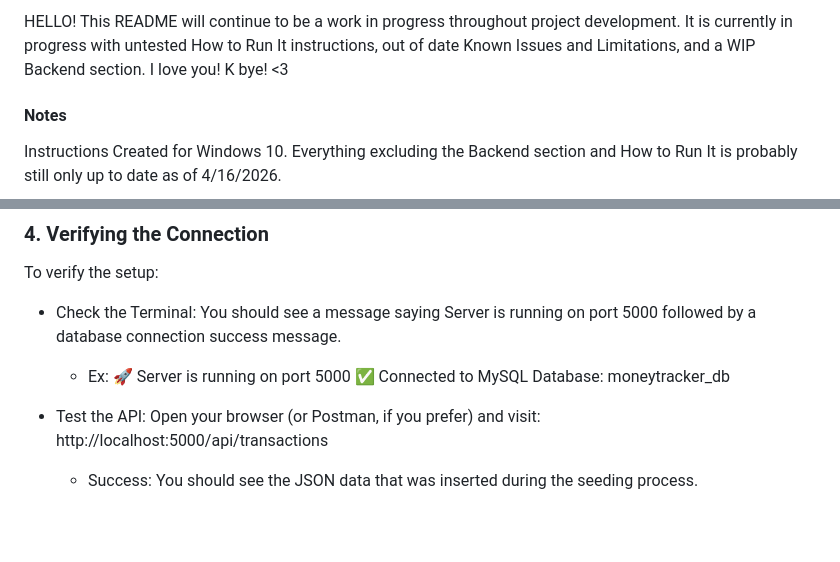
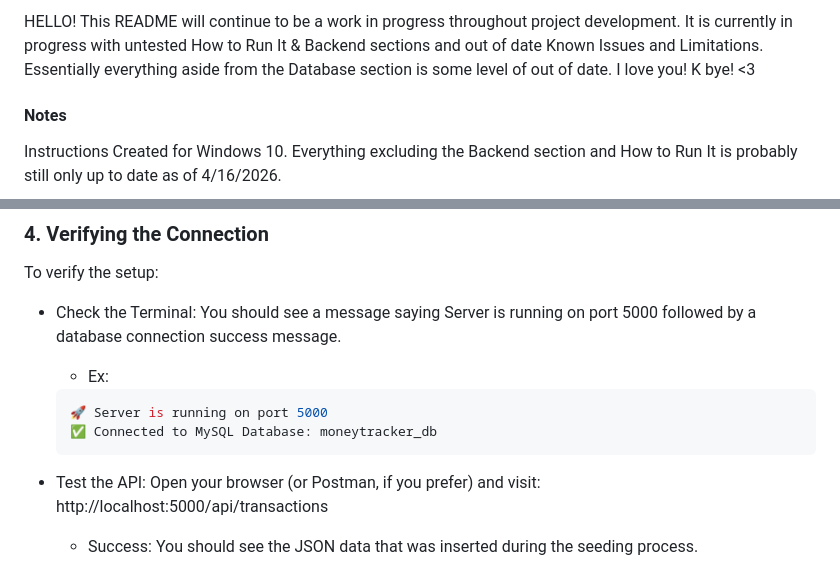
Before and after one commit to eking33ac/incomeandexpensetracker, a Markdown page: README.md, 2 parts joined by grey strips. GitHub-like rendering; blank space fills up the shorter version.

Commit message:
Minorly updated README w/ formatting, a more accurate note at the top, and a date for last Database Setup update

````diff
--- a/README.md
+++ b/README.md
@@ -1,4 +1,4 @@
-HELLO! This README will continue to be a work in progress throughout project development. It is currently in progress with untested How to Run It instructions, out of date Known Issues and Limitations, and a WIP Backend section.
+HELLO! This README will continue to be a work in progress throughout project development. It is currently in progress with untested How to Run It & Backend sections and out of date Known Issues and Limitations. Essentially everything aside from the Database section is some level of out of date.
 I love you! K bye! <3
 
 #### Notes
@@ -209,8 +209,10 @@ To verify the setup:
 
 - Check the Terminal: You should see a message saying Server is running on port 5000 followed by a database connection success message.
     - Ex:
+    ```bash
     🚀 Server is running on port 5000
     ✅ Connected to MySQL Database: moneytracker_db
+    ```
 
 - Test the API: Open your browser (or Postman, if you prefer) and visit:
 http://localhost:5000/api/transactions
````
Also changed, not shown: other parts of README.md (+1 -1 lines).
